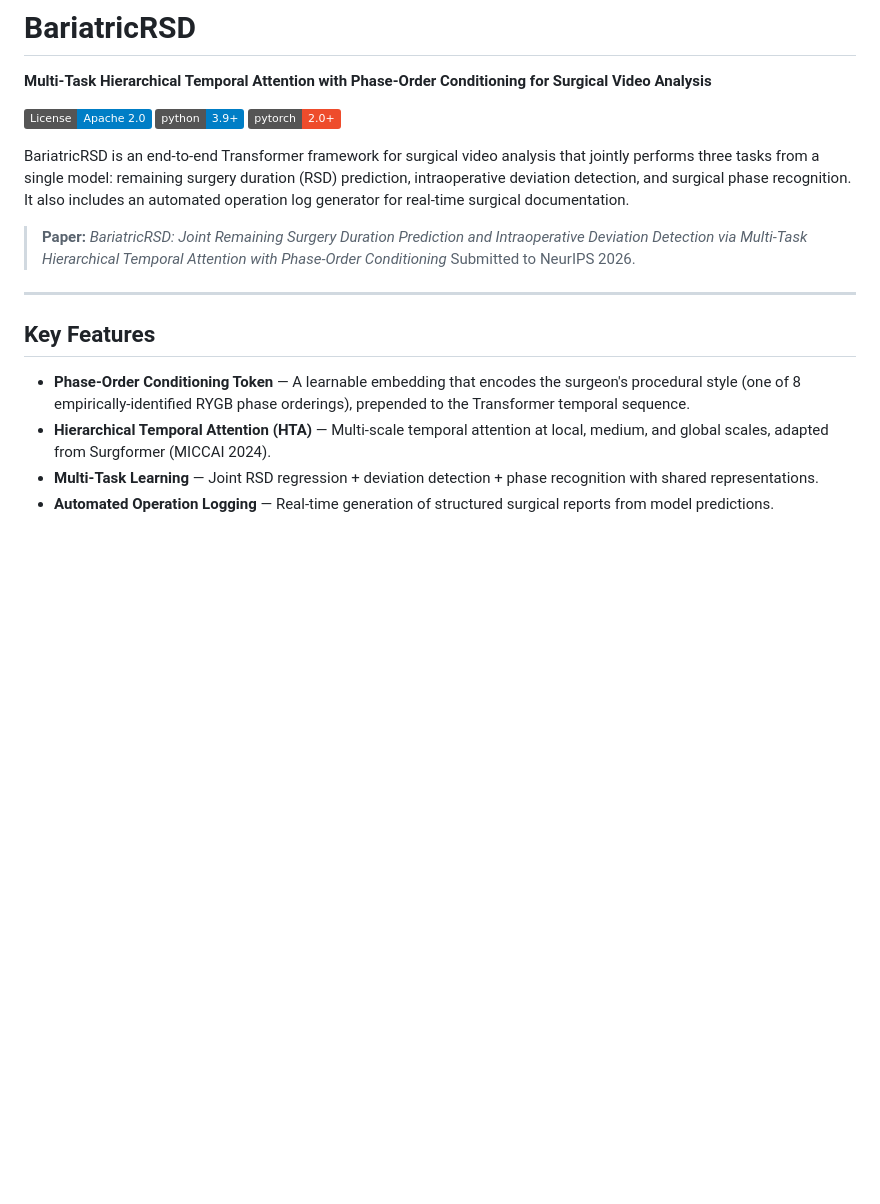
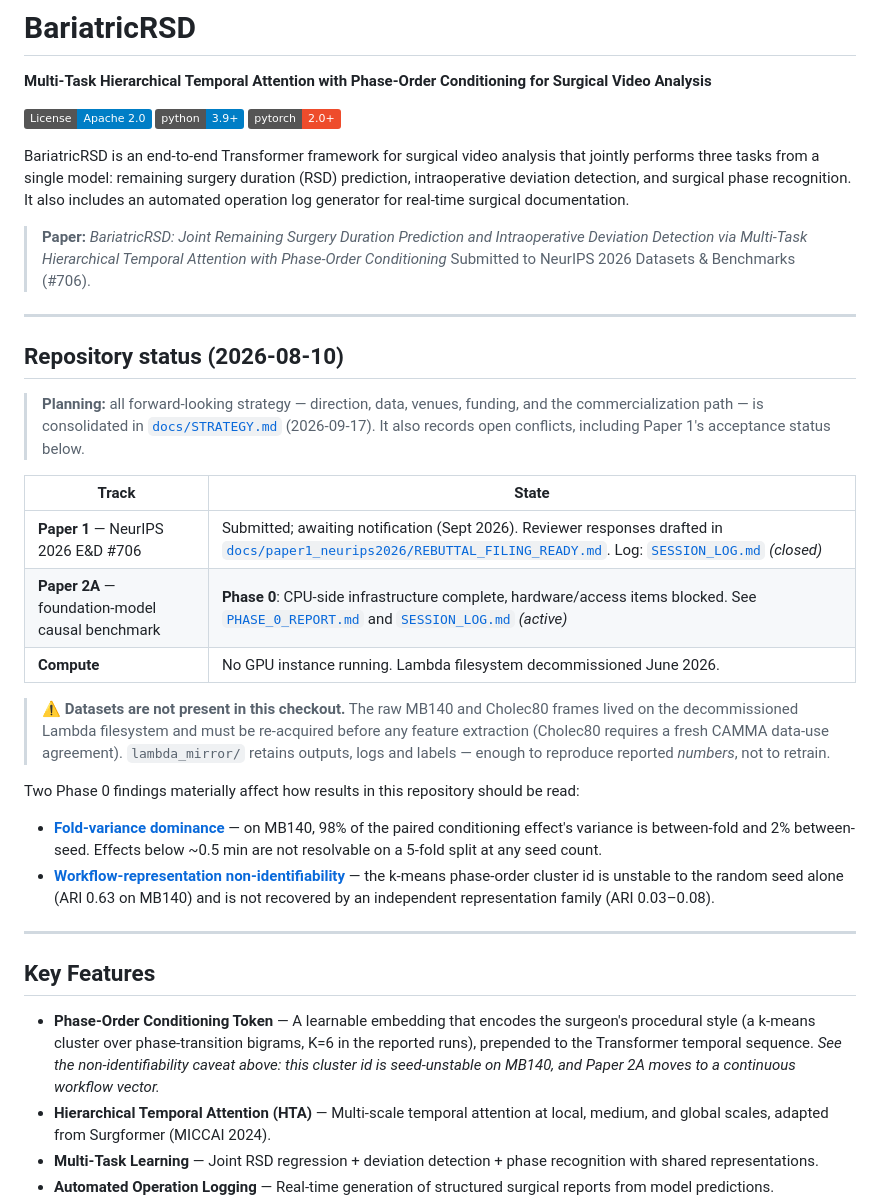
Before and after one commit to billchenxi/BariatricRSD, a Markdown page: README.md, the part around one of its changes. Drawn GitHub-style; badges without logos; blank space fills up the shorter version.

```diff
--- a/README.md
+++ b/README.md
@@ -9,13 +9,46 @@
 BariatricRSD is an end-to-end Transformer framework for surgical video analysis that jointly performs three tasks from a single model: remaining surgery duration (RSD) prediction, intraoperative deviation detection, and surgical phase recognition. It also includes an automated operation log generator for real-time surgical documentation.
 
 > **Paper:** *BariatricRSD: Joint Remaining Surgery Duration Prediction and Intraoperative Deviation Detection via Multi-Task Hierarchical Temporal Attention with Phase-Order Conditioning*
-> Submitted to NeurIPS 2026.
+> Submitted to NeurIPS 2026 Datasets & Benchmarks (#706).
+
+---
+
+## Repository status (2026-08-10)
+
+> **Planning:** all forward-looking strategy — direction, data, venues,
+> funding, and the commercialization path — is consolidated in
+> [`docs/STRATEGY.md`](docs/STRATEGY.md) (2026-09-17). It also records
+> open conflicts, including Paper 1's acceptance status below.
+
+| Track | State |
+|---|---|
+| **Paper 1** — NeurIPS 2026 E&D #706 | Submitted; awaiting notification (Sept 2026). Reviewer responses drafted in [`docs/paper1_neurips2026/REBUTTAL_FILING_READY.md`](docs/paper1_neurips2026/REBUTTAL_FILING_READY.md). Log: [`SESSION_LOG.md`](docs/paper1_neurips2026/SESSION_LOG.md) *(closed)* |
+| **Paper 2A** — foundation-model causal benchmark | **Phase 0**: CPU-side infrastructure complete, hardware/access items blocked. See [`PHASE_0_REPORT.md`](docs/paper2_planning/phase_0/PHASE_0_REPORT.md) and [`SESSION_LOG.md`](docs/paper2_planning/SESSION_LOG.md) *(active)* |
+| **Compute** | No GPU instance running. Lambda filesystem decommissioned June 2026. |
+
+> ⚠️ **Datasets are not present in this checkout.** The raw MB140 and
+> Cholec80 frames lived on the decommissioned Lambda filesystem and must
+> be re-acquired before any feature extraction (Cholec80 requires a fresh
+> CAMMA data-use agreement). `lambda_mirror/` retains outputs, logs and
+> labels — enough to reproduce reported *numbers*, not to retrain.
+
+Two Phase 0 findings materially affect how results in this repository
+should be read:
+
+- **[Fold-variance dominance](docs/paper2_planning/phase_0/PHASE_0_FINDING_FOLD_VARIANCE.md)** —
+  on MB140, 98% of the paired conditioning effect's variance is
+  between-fold and 2% between-seed. Effects below ~0.5 min are not
+  resolvable on a 5-fold split at any seed count.
+- **[Workflow-representation non-identifiability](docs/paper2_planning/phase_0/PHASE_0_FINDING_REPRESENTATION.md)** —
+  the k-means phase-order cluster id is unstable to the random seed alone
+  (ARI 0.63 on MB140) and is not recovered by an independent
+  representation family (ARI 0.03–0.08).
 
 ---
 
 ## Key Features
 
-- **Phase-Order Conditioning Token** — A learnable embedding that encodes the surgeon's procedural style (one of 8 empirically-identified RYGB phase orderings), prepended to the Transformer temporal sequence.
+- **Phase-Order Conditioning Token** — A learnable embedding that encodes the surgeon's procedural style (a k-means cluster over phase-transition bigrams, K=6 in the reported runs), prepended to the Transformer temporal sequence. *See the non-identifiability caveat above: this cluster id is seed-unstable on MB140, and Paper 2A moves to a continuous workflow vector.*
 - **Hierarchical Temporal Attention (HTA)** — Multi-scale temporal attention at local, medium, and global scales, adapted from Surgformer (MICCAI 2024).
 - **Multi-Task Learning** — Joint RSD regression + deviation detection + phase recognition with shared representations.
 - **Automated Operation Logging** — Real-time generation of structured surgical reports from model predictions.
```
Also changed, not shown: other parts of README.md (+64 -11 lines).
